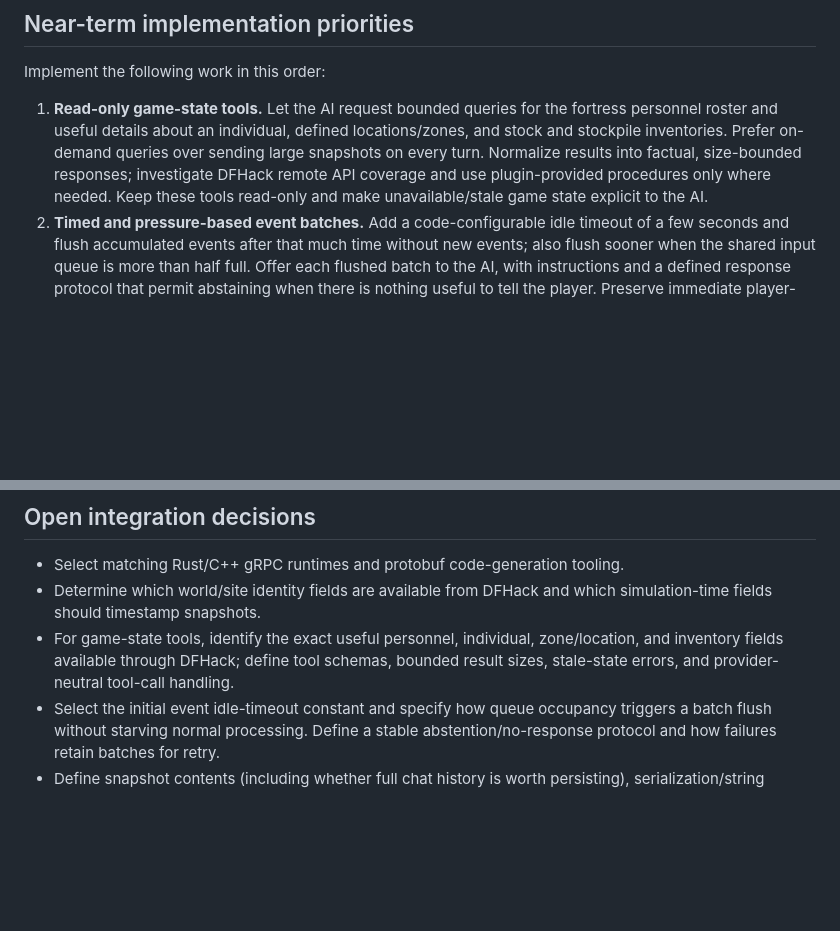
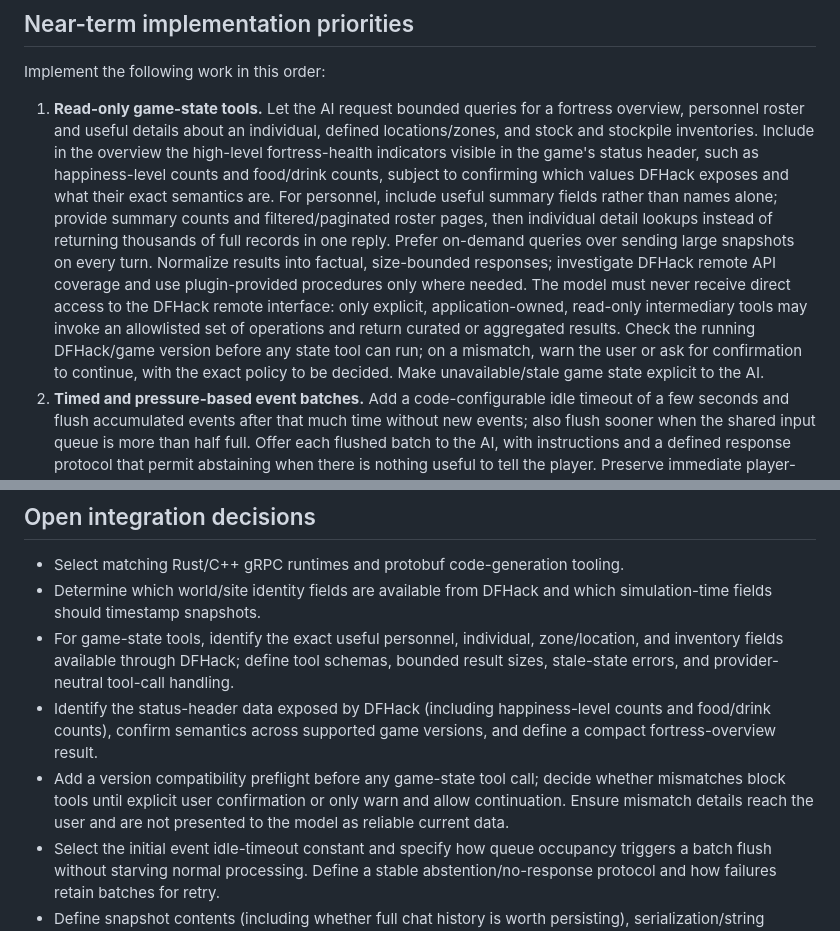
Before and after one commit to dwmuller/DFCompanion, a Markdown page: df-ai-design-notes.md, 2 parts joined by grey strips. Rendered like a GitHub page; blank space fills up the shorter version.

```diff
--- a/df-ai-design-notes.md
+++ b/df-ai-design-notes.md
@@ -111,7 +111,7 @@ Provider portability is implemented through a provider-neutral chat request, an
 ## Near-term implementation priorities
 Implement the following work in this order:
 
-1. **Read-only game-state tools.** Let the AI request bounded queries for the fortress personnel roster and useful details about an individual, defined locations/zones, and stock and stockpile inventories. Prefer on-demand queries over sending large snapshots on every turn. Normalize results into factual, size-bounded responses; investigate DFHack remote API coverage and use plugin-provided procedures only where needed. Keep these tools read-only and make unavailable/stale game state explicit to the AI.
+1. **Read-only game-state tools.** Let the AI request bounded queries for a fortress overview, personnel roster and useful details about an individual, defined locations/zones, and stock and stockpile inventories. Include in the overview the high-level fortress-health indicators visible in the game's status header, such as happiness-level counts and food/drink counts, subject to confirming which values DFHack exposes and what their exact semantics are. For personnel, include useful summary fields rather than names alone; provide summary counts and filtered/paginated roster pages, then individual detail lookups instead of returning thousands of full records in one reply. Prefer on-demand queries over sending large snapshots on every turn. Normalize results into factual, size-bounded responses; investigate DFHack remote API coverage and use plugin-provided procedures only where needed. The model must never receive direct access to the DFHack remote interface: only explicit, application-owned, read-only intermediary tools may invoke an allowlisted set of operations and return curated or aggregated results. Check the running DFHack/game version before any state tool can run; on a mismatch, warn the user or ask for confirmation to continue, with the exact policy to be decided. Make unavailable/stale game state explicit to the AI.
 2. **Timed and pressure-based event batches.** Add a code-configurable idle timeout of a few seconds and flush accumulated events after that much time without new events; also flush sooner when the shared input queue is more than half full. Offer each flushed batch to the AI, with instructions and a defined response protocol that permit abstaining when there is nothing useful to tell the player. Preserve immediate player-chat behavior and include pending event context with that turn.
 3. **Site-state saving.** Use DFHack's site save/load hooks and Persistence module to store and restore versioned Companion state with the corresponding game data. Include only site-specific context needed to resume; keep AI provider/model/endpoint settings and API keys out of game saves. Provider settings remain local to each machine and credentials remain in the OS vault. Define which conversational context to persist, serialization/version migration, practical payload bounds, and user-facing notice that saved conversational context may travel with synchronized game files before implementing.
 
@@ -121,6 +121,8 @@ The AI should receive introductory orientation explaining that DFCompanion is a
 - Select matching Rust/C++ gRPC runtimes and protobuf code-generation tooling.
 - Determine which world/site identity fields are available from DFHack and which simulation-time fields should timestamp snapshots.
 - For game-state tools, identify the exact useful personnel, individual, zone/location, and inventory fields available through DFHack; define tool schemas, bounded result sizes, stale-state errors, and provider-neutral tool-call handling.
+- Identify the status-header data exposed by DFHack (including happiness-level counts and food/drink counts), confirm semantics across supported game versions, and define a compact fortress-overview result.
+- Add a version compatibility preflight before any game-state tool call; decide whether mismatches block tools until explicit user confirmation or only warn and allow continuation. Ensure mismatch details reach the user and are not presented to the model as reliable current data.
 - Select the initial event idle-timeout constant and specify how queue occupancy triggers a batch flush without starving normal processing. Define a stable abstention/no-response protocol and how failures retain batches for retry.
 - Define snapshot contents (including whether full chat history is worth persisting), serialization/string encoding, version migration behavior, and practical payload-size limits for gRPC and Persistence string items. AI provider/model/endpoint settings and API keys are excluded from site snapshots.
 - Decide how the Companion requests a game pause through the plugin or DFHack remote API.
```
Also changed, not shown: df-ai-project-requirements.md (+3 -2 lines).
